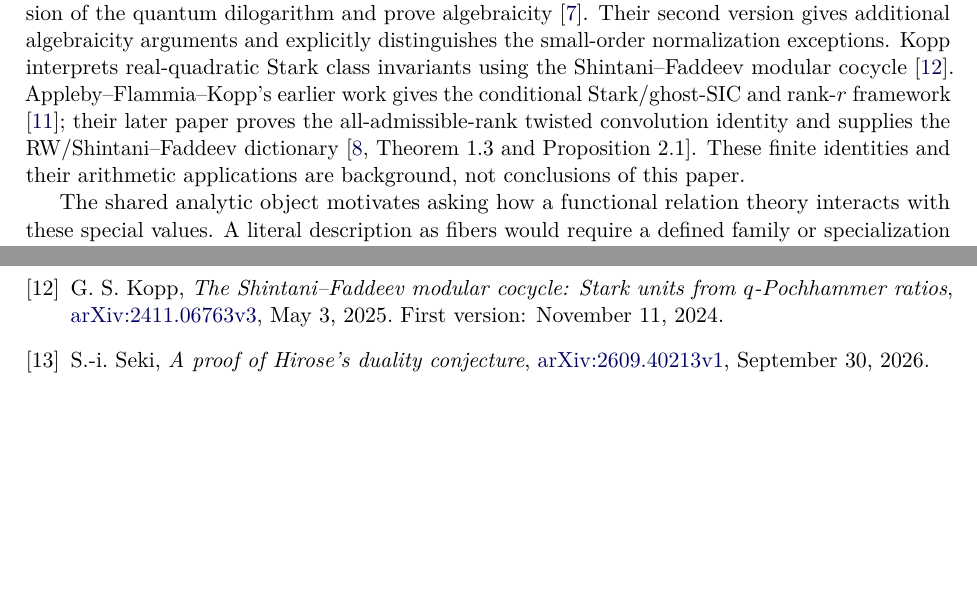
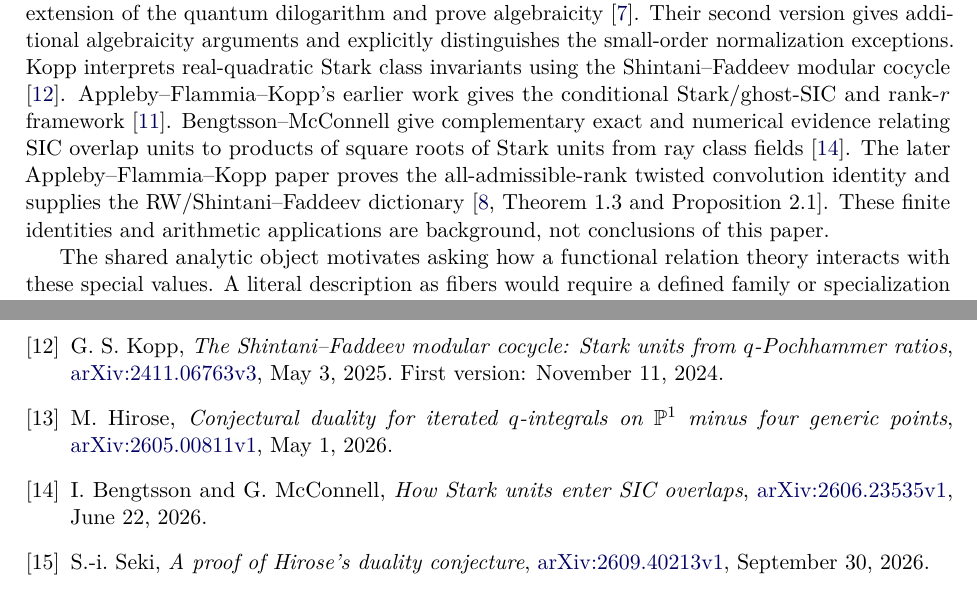
Before and after one commit to long-mathematics/quantum-polylogarithms-finite-dilogarithms, a LaTeX paper (papers/quantum_polylogarithms.tex): two parts of pages 23 and 27 of 27, joined at a grey line, cut so that both start at the same text, the shorter picture padded with empty space. Compiled offline with pdfLaTeX.

Commit message:
Add Hirose and Stark-overlap references to Paper 1

```diff
--- a/papers/quantum_polylogarithms.tex
+++ b/papers/quantum_polylogarithms.tex
@@ -1661,11 +1662,14 @@ arguments and explicitly distinguishes the small-order normalization exceptions.
 Kopp interprets real-quadratic Stark class invariants using the
 Shintani--Faddeev modular cocycle \cite{Kopp2024}.
 Appleby--Flammia--Kopp's earlier work gives the conditional Stark/ghost-SIC
-and rank-$r$ framework \cite{AFK2025}; their later paper proves the
-all-admissible-rank twisted convolution identity and supplies the
-RW/Shintani--Faddeev dictionary \cite[Theorem~1.3 and
-Proposition~2.1]{ApplebyFlammiaKopp2026}. These finite identities and their
-arithmetic applications are background, not conclusions of this paper.
+and rank-$r$ framework \cite{AFK2025}. Bengtsson--McConnell give complementary
+exact and numerical evidence relating SIC overlap units to products of square
+roots of Stark units from ray class fields \cite{BengtssonMcConnell2026}.
+The later Appleby--Flammia--Kopp paper proves the all-admissible-rank twisted
+convolution identity and supplies the RW/Shintani--Faddeev dictionary
+\cite[Theorem~1.3 and Proposition~2.1]{ApplebyFlammiaKopp2026}. These finite
+identities and arithmetic applications are background, not conclusions of
+this paper.
 
 The shared analytic object motivates asking how a functional relation theory
 interacts with these special values. A literal description as fibers would
@@ -1978,6 +1982,16 @@ G.~S.~Kopp,
 \href{https://arxiv.org/abs/2411.06763v3}{arXiv:2411.06763v3}, May 3, 2025.
 First version: November 11, 2024.
 
+\bibitem{Hirose2026}
+M.~Hirose,
+\emph{Conjectural duality for iterated $q$-integrals on $\mathbb P^1$ minus four generic points},
+\href{https://arxiv.org/abs/2605.00811v1}{arXiv:2605.00811v1}, May 1, 2026.
+
+\bibitem{BengtssonMcConnell2026}
+I.~Bengtsson and G.~McConnell,
+\emph{How Stark units enter SIC overlaps},
+\href{https://arxiv.org/abs/2606.23535v1}{arXiv:2606.23535v1}, June 22, 2026.
+
 \bibitem{Seki2026}
 S.-i.~Seki,
 \emph{A proof of Hirose's duality conjecture},
```
Also changed, not shown: papers/quantum_polylogarithms.tex (7 more changed lines).
